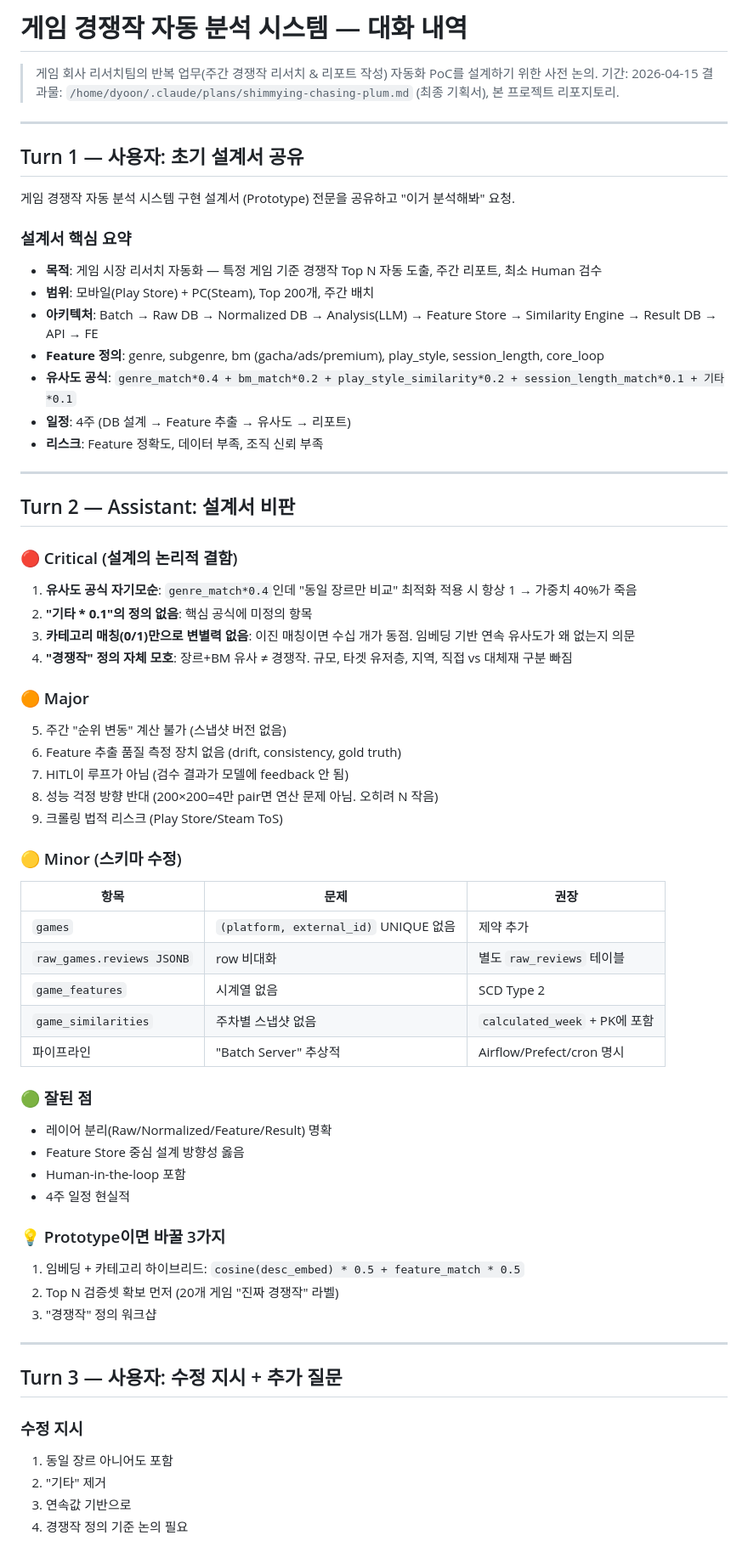
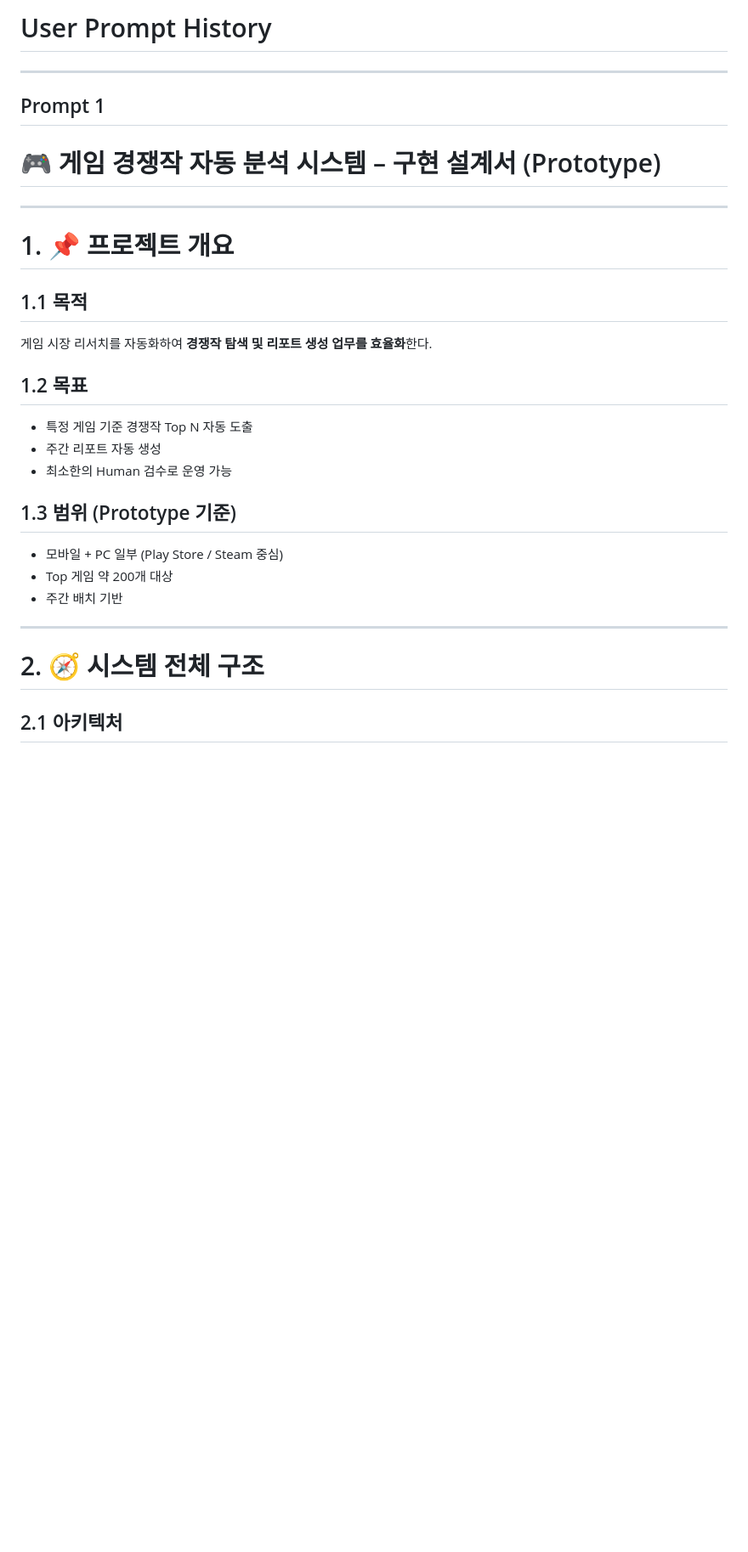
Before and after one commit to hyukyyy/game-competitor-analysis-poc, a Markdown page: docs/conversation.md, the part around one of its changes. Shown at 85% size. GitHub-like rendering; blank space fills up the shorter version.

Commit message:
feat: update conversation

```diff
--- a/docs/conversation.md
+++ b/docs/conversation.md
@@ -1,71 +1,34 @@
-# 게임 경쟁작 자동 분석 시스템 — 대화 내역
-
-> 게임 회사 리서치팀의 반복 업무(주간 경쟁작 리서치 & 리포트 작성) 자동화 PoC를 설계하기 위한 사전 논의.
-> 기간: 2026-04-15
-> 결과물: `/home/dyoon/.claude/plans/shimmying-chasing-plum.md` (최종 기획서), 본 프로젝트 리포지토리.
+# User Prompt History
 
 ---
 
-## Turn 1 — 사용자: 초기 설계서 공유
+## Prompt 1
 
-게임 경쟁작 자동 분석 시스템 구현 설계서 (Prototype) 전문을 공유하고 "이거 분석해봐" 요청.
-
-### 설계서 핵심 요약
-- **목적**: 게임 시장 리서치 자동화 — 특정 게임 기준 경쟁작 Top N 자동 도출, 주간 리포트, 최소 Human 검수
-- **범위**: 모바일(Play Store) + PC(Steam), Top 200개, 주간 배치
-- **아키텍처**: Batch → Raw DB → Normalized DB → Analysis(LLM) → Feature Store → Similarity Engine → Result DB → API → FE
-- **Feature 정의**: genre, subgenre, bm (gacha/ads/premium), play_style, session_length, core_loop
-- **유사도 공식**: `genre_match*0.4 + bm_match*0.2 + play_style_similarity*0.2 + session_length_match*0.1 + 기타*0.1`
-- **일정**: 4주 (DB 설계 → Feature 추출 → 유사도 → 리포트)
-- **리스크**: Feature 정확도, 데이터 부족, 조직 신뢰 부족
+# 🎮 게임 경쟁작 자동 분석 시스템 – 구현 설계서 (Prototype)
 
 ---
 
-## Turn 2 — Assistant: 설계서 비판
+# 1. 📌 프로젝트 개요
 
-### 🔴 Critical (설계의 논리적 결함)
+## 1.1 목적
 
-1. **유사도 공식 자기모순**: `genre_match*0.4`인데 "동일 장르만 비교" 최적화 적용 시 항상 1 → 가중치 40%가 죽음
-2. **"기타 * 0.1"의 정의 없음**: 핵심 공식에 미정의 항목
-3. **카테고리 매칭(0/1)만으로 변별력 없음**: 이진 매칭이면 수십 개가 동점. 임베딩 기반 연속 유사도가 왜 없는지 의문
-4. **"경쟁작" 정의 자체 모호**: 장르+BM 유사 ≠ 경쟁작. 규모, 타겟 유저층, 지역, 직접 vs 대체재 구분 빠짐
+게임 시장 리서치를 자동화하여 **경쟁작 탐색 및 리포트 생성 업무를 효율화**한다.
 
-### 🟠 Major
+## 1.2 목표
 
-5. 주간 "순위 변동" 계산 불가 (스냅샷 버전 없음)
-6. Feature 추출 품질 측정 장치 없음 (drift, consistency, gold truth)
-7. HITL이 루프가 아님 (검수 결과가 모델에 feedback 안 됨)
-8. 성능 걱정 방향 반대 (200×200=4만 pair면 연산 문제 아님. 오히려 N 작음)
-9. 크롤링 법적 리스크 (Play Store/Steam ToS)
+* 특정 게임 기준 경쟁작 Top N 자동 도출
+* 주간 리포트 자동 생성
+* 최소한의 Human 검수로 운영 가능
 
-### 🟡 Minor (스키마 수정)
+## 1.3 범위 (Prototype 기준)
 
-| 항목 | 문제 | 권장 |
-|---|---|---|
-| `games` | `(platform, external_id)` UNIQUE 없음 | 제약 추가 |
-| `raw_games.reviews JSONB` | row 비대화 | 별도 `raw_reviews` 테이블 |
-| `game_features` | 시계열 없음 | SCD Type 2 |
-| `game_similarities` | 주차별 스냅샷 없음 | `calculated_week` + PK에 포함 |
-| 파이프라인 | "Batch Server" 추상적 | Airflow/Prefect/cron 명시 |
-
-### 🟢 잘된 점
-- 레이어 분리(Raw/Normalized/Feature/Result) 명확
-- Feature Store 중심 설계 방향성 옳음
-- Human-in-the-loop 포함
-- 4주 일정 현실적
-
-### 💡 Prototype이면 바꿀 3가지
-1. 임베딩 + 카테고리 하이브리드: `cosine(desc_embed) * 0.5 + feature_match * 0.5`
-2. Top N 검증셋 확보 먼저 (20개 게임 "진짜 경쟁작" 라벨)
-3. "경쟁작" 정의 워크샵
+* 모바일 + PC 일부 (Play Store / Steam 중심)
+* Top 게임 약 200개 대상
+* 주간 배치 기반
 
 ---
 
-## Turn 3 — 사용자: 수정 지시 + 추가 질문
+# 2. 🧭 시스템 전체 구조
 
-### 수정 지시
-1. 동일 장르 아니어도 포함
-2. "기타" 제거
-3. 연속값 기반으로
-4. 경쟁작 정의 기준 논의 필요
+## 2.1 아키텍처
 
```
Also changed, not shown: other parts of docs/conversation.md (+483 -183 lines).
